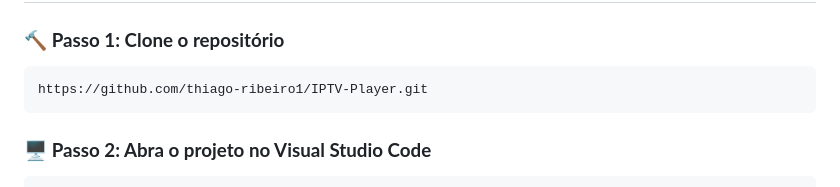
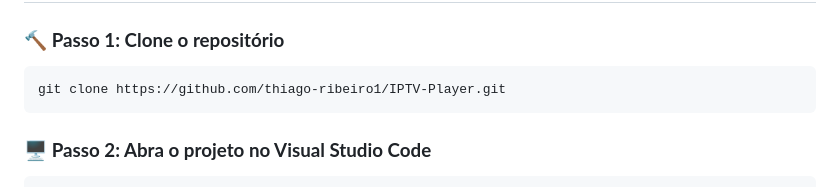
Before and after one commit to thiago-ribeiro1/IPTV-Player, a Markdown page: README.md, the part around the change. Rendered like a GitHub page.

````diff
--- a/README.md
+++ b/README.md
@@ -28,7 +28,7 @@ Um player de IPTV desenvolvido em **JavaScript puro**, que permite ao usuário c
 ### 🔨 **Passo 1: Clone o repositório**
 
 ```bash
-https://github.com/thiago-ribeiro1/IPTV-Player.git
+git clone https://github.com/thiago-ribeiro1/IPTV-Player.git
 ```
 
 ### 🖥️ **Passo 2: Abra o projeto no Visual Studio Code**
````
